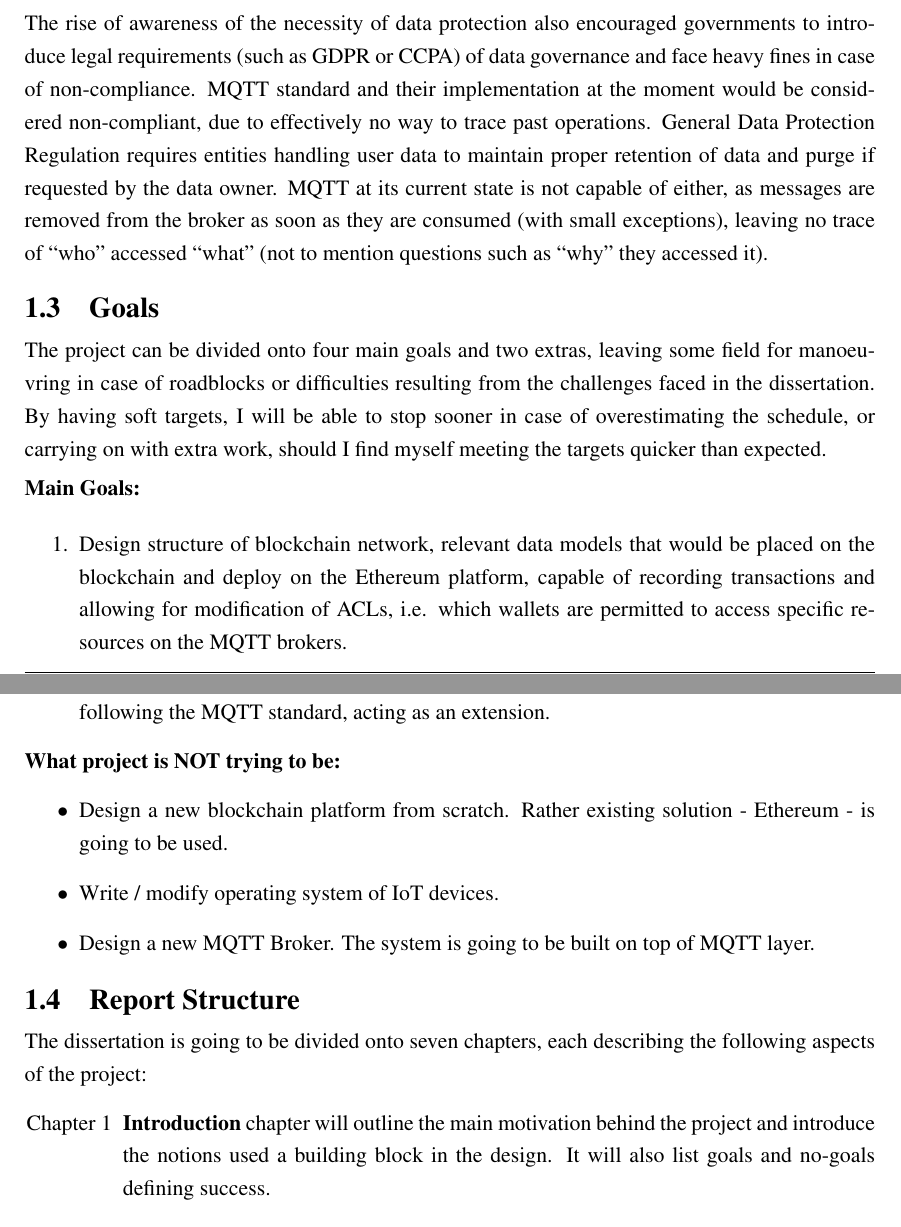
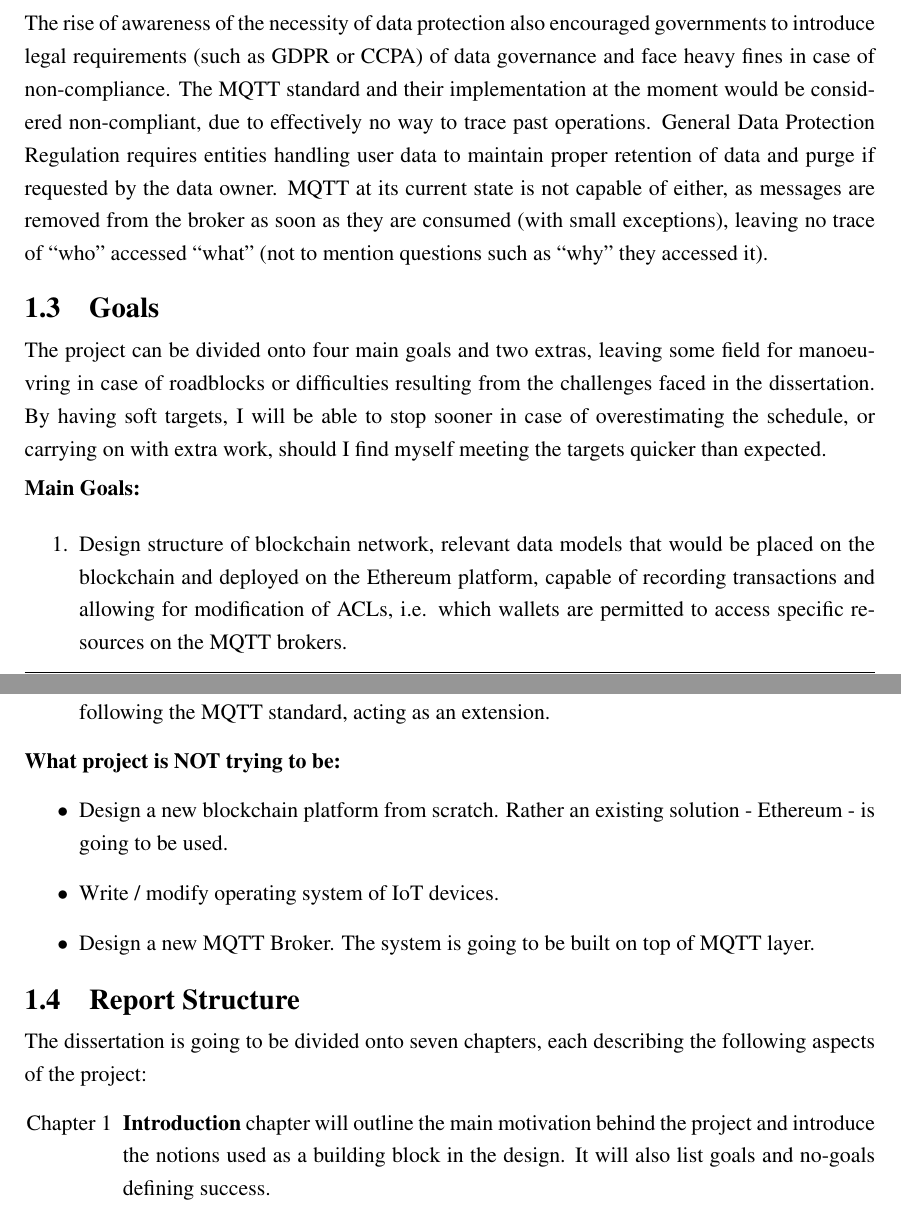
Before and after one commit to kdryja/FlyTrap, a LaTeX thesis (report/abdnthesis.tex, which reads report/introduction.tex): two parts of pages 12 and 13 of 80, joined at a grey line, cut so that both start at the same text. The pictures show the PDF file report/abdnthesis.pdf that the author committed with the source.

Commit message:
some fixes

```diff
--- a/report/introduction.tex
+++ b/report/introduction.tex
@@ -22,7 +22,7 @@ MQTT v5.0 (as per the specification\footnote{https://docs.oasis-open.org/mqtt/mq
 \subsection{Blockchain}
 By decentralising the data layer of the AAA framework and in the process, placing it on a distributed ledger, I can ensure maximised uptime and complete transparency of performed transactions. Events such as permission changes, failed authentication attempts will be recorded as a separate transaction which then could be audited by anyone knowing the public address of the system. This then could be handed over to authorities or auditing corporations to ensure that data is passed lawfully. Utilising Blockchain technologies also opens an opportunity to require payment (in the form of cryptocurrency) from potential consumers of data effectively expanding the business model.
 \subsection{Legislature}
-The rise of awareness of the necessity of data protection also encouraged governments to introduce legal requirements (such as GDPR or CCPA) of data governance and face heavy fines in case of non-compliance. MQTT standard and their implementation at the moment would be considered non-compliant, due to effectively no way to trace past operations. General Data Protection Regulation requires entities handling user data to maintain proper retention of data and purge if requested by the data owner. MQTT at its current state is not capable of either, as messages are removed from the broker as soon as they are consumed (with small exceptions), leaving no trace of ``who'' accessed ``what'' (not to mention questions such as ``why'' they accessed it).
+The rise of awareness of the necessity of data protection also encouraged governments to introduce legal requirements (such as GDPR or CCPA) of data governance and face heavy fines in case of non-compliance. The MQTT standard and their implementation at the moment would be considered non-compliant, due to effectively no way to trace past operations. General Data Protection Regulation requires entities handling user data to maintain proper retention of data and purge if requested by the data owner. MQTT at its current state is not capable of either, as messages are removed from the broker as soon as they are consumed (with small exceptions), leaving no trace of ``who'' accessed ``what'' (not to mention questions such as ``why'' they accessed it).
 
 
 \section{Goals}
@@ -31,9 +31,9 @@ The project can be divided onto four main goals and two extras, leaving some fie
 
 \paragraph{Main Goals:}
 \begin{enumerate}
-  \item Design structure of blockchain network, relevant data models that would be placed on the blockchain and deploy on the Ethereum platform, capable of recording transactions and allowing for modification of ACLs, i.e. which wallets are permitted to access specific resources on the MQTT brokers.
+  \item Design structure of blockchain network, relevant data models that would be placed on the blockchain and deployed on the Ethereum platform, capable of recording transactions and allowing for modification of ACLs, i.e. which wallets are permitted to access specific resources on the MQTT brokers.
   \item Design rules that would be used for capturing the transactions. For example, a rule stating that if the client makes more than five consecutive, failed authentication attempts would be placed on a blacklist and that action would be added onto the blockchain as a transaction.
-  \item Design software acting as a secure proxy between brokers and connecting clients. This will handle both authentication and log performed action as an immutable transaction on a blockchain network. Logging will only be performed if the requested operation triggers some pre-defined rules.
+  \item Design software acting as a secure proxy between brokers and connecting clients. This will handle both authentication and log a performed action as an immutable transaction on a blockchain network. Logging will only be performed if the requested operation triggers some pre-defined rules.
   \item Perform evaluation of the designed solution using an off the shelf MQTT broker and a range of experimental scenarios with a simulated network of MQTT clients.
 \end{enumerate}
 
@@ -45,7 +45,7 @@ The project can be divided onto four main goals and two extras, leaving some fie
 
 \paragraph{What project is NOT trying to be:}
 \begin{itemize}
-  \item Design a new blockchain platform from scratch. Rather existing solution - Ethereum - is going to be used.
+  \item Design a new blockchain platform from scratch. Rather an existing solution - Ethereum - is going to be used.
   \item Write / modify operating system of IoT devices.
   \item Design a new MQTT Broker. The system is going to be built on top of MQTT layer.
 \end{itemize}
@@ -54,10 +54,10 @@ The project can be divided onto four main goals and two extras, leaving some fie
 
 The dissertation is going to be divided onto seven chapters, each describing the following aspects of the project:
 \begin{itemize}[leftmargin=4.5em]
-  \item[Chapter 1] \textbf{Introduction} chapter will outline the main motivation behind the project and introduce the notions used a building block in the design. It will also list goals and no-goals defining success.
+  \item[Chapter 1] \textbf{Introduction} chapter will outline the main motivation behind the project and introduce the notions used as a building block in the design. It will also list goals and no-goals defining success.
   \item[Chapter 2] In \textbf{Background \& Related Work}, similar research and state of the art will be described along with outlining the differences between them and this project. Furthermore, a thorough explanation of used software will also be attached, such as what is blockchain, Ethereum, MQTT.
   \item[Chapter 3] \textbf{Requirements} will include analysis of both functional and non-functional requirements, main use-cases that are driving the project and provide stories inspired by real-life scenarios on the kind of problems that this project is trying to address.
-  \item[Chapter 4] \textbf{Design} will provide a thorough overview on the design of the project, explaining what components is the software composed of and detailing their operation \& inter-connectivity.
+  \item[Chapter 4] \textbf{Design} will provide a thorough overview on the design of the project, explaining what components the software is composed of and detailing their operation \& inter-connectivity.
   \item[Chapter 5] \textbf{Implementation} will talk about the process of implementation of the design into software. It will include notions such as followed processes, used frameworks and sample code snippets.
   \item[Chapter 6] Inside \textbf{Evaluation} a comparison between state-of-the-art software, vanilla and FlyTrap will be performed. Tests checking for performance impact, cost of operation on public blockchain, and whether common attacks can be detected/stopped will also be run.
   \item[Chapter 7] \textbf{Discussion \& Future Work} will include conclusions of the project, elements that were left-over, but beneficial for future iteration and all blockages encountered throughout.
```
Also changed, not shown: report/background.tex (+3 -3 lines), report/abdnthesis.pdf, report/introduction.tex (8 more changed lines).
